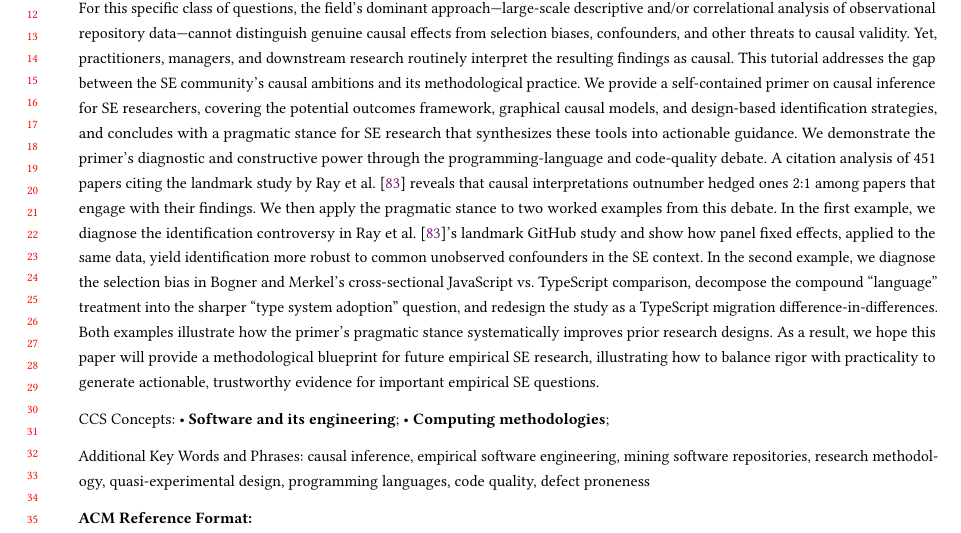
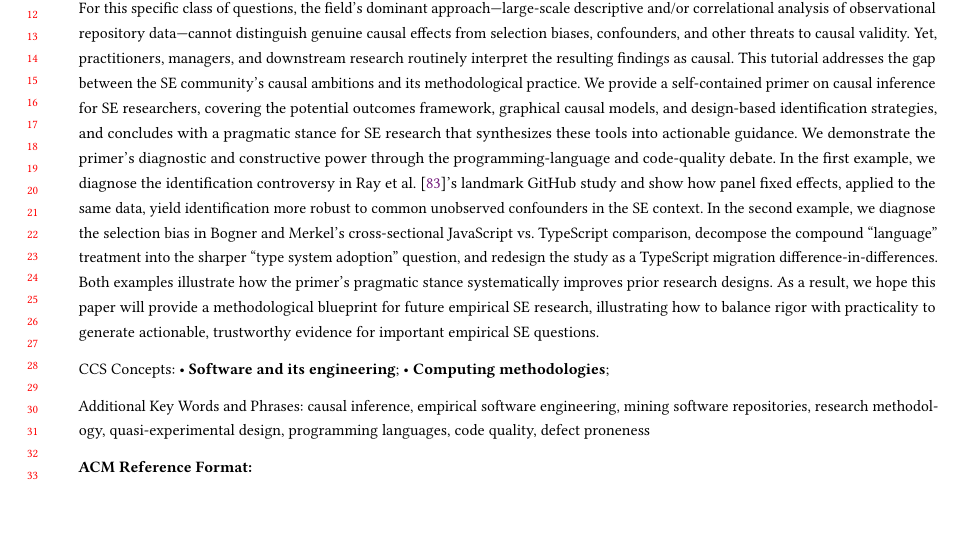
Before and after one commit to hehao98/CausalityInSE, a LaTeX paper (paper/main.tex): part of page 1 of 37 before the commit and part of page 1 of 36 after it, cut so that both start at the same text, the shorter picture padded with empty space. Compiled offline with pdfLaTeX.

Commit message:
Updates from Overleaf

```diff
--- a/paper/main.tex
+++ b/paper/main.tex
@@ -76,8 +76,8 @@ This tutorial addresses the gap between the SE community's causal ambitions and
 We provide a self-contained primer on causal inference for SE researchers, covering the potential outcomes framework, graphical causal models, and design-based identification strategies, %(difference-in-differences, instrumental variables, regression discontinuity, panel fixed effects),
 and concludes with a pragmatic stance for SE research that synthesizes these tools into actionable guidance. %---building on prior research and practitioner knowledge to construct causal theories, framing research designs as target trials, using DAGs to make assumptions explicit, exploiting quasi-experimental variation for identification, and honestly engaging with alternative explanations.
 We demonstrate the primer's diagnostic and constructive power through the programming-language and code-quality debate.
-A citation analysis of 451 papers citing the landmark study by \citet{DBLP:conf/sigsoft/RayPFD14} reveals that causal interpretations outnumber hedged ones 2:1 among papers that engage with their findings.
-We then apply the pragmatic stance to two worked examples from this debate.
+%A citation analysis of 451 papers citing the landmark study by \citet{DBLP:conf/sigsoft/RayPFD14} reveals that causal interpretations outnumber hedged ones 2:1 among papers that engage with their findings.
+%We then apply the pragmatic stance to two worked examples from this debate.
 In the first example, we diagnose the identification controversy in \citet{DBLP:conf/sigsoft/RayPFD14}'s landmark GitHub study and show how panel fixed effects, applied to the same data, yield identification more robust to common unobserved confounders in the SE context.
 In the second example, we diagnose the selection bias in Bogner and Merkel's cross-sectional JavaScript vs.\ TypeScript comparison, decompose the compound ``language'' treatment into the sharper ``type system adoption'' question, and redesign the study as a TypeScript migration difference-in-differences.
 Both examples illustrate how the primer's pragmatic stance systematically improves prior research designs.
```
